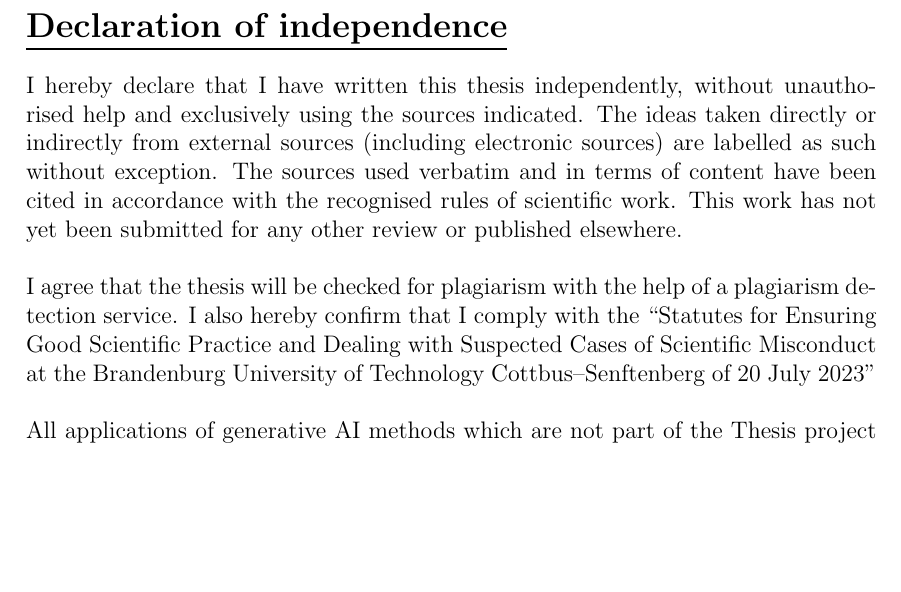
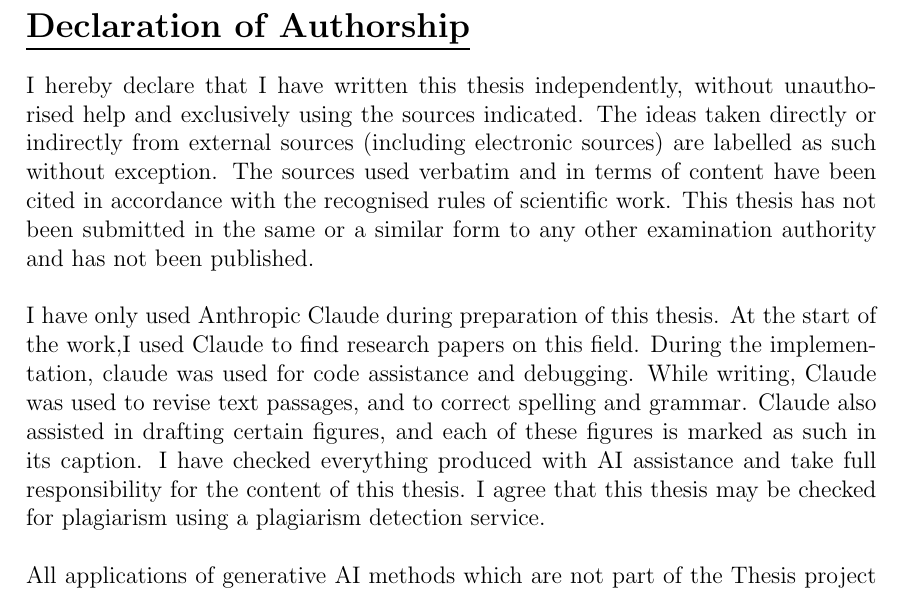
Before and after one commit to tony-joseph-ai/MyThesis, a LaTeX document (main.tex): part of page 2 of 90, cut so that both start at the same text, the shorter picture padded with empty space. Compiled offline with pdfLaTeX.

Commit message:
Update main.tex

```diff
--- a/main.tex
+++ b/main.tex
@@ -248,11 +248,10 @@ Electrical Engineering and Information Technology}\\[0.9em]
 \restoregeometry
 
 
-\section*{\underline{Declaration of independence}}
-I hereby declare that I have written this thesis independently, without unauthorised help and exclusively using the sources indicated. The ideas taken directly or indirectly from external sources (including electronic sources) are labelled as such without exception. The sources used verbatim and in terms of content have been cited in accordance with the recognised rules of scientific work. This work has not yet been submitted for any other review or published elsewhere.\\[0.5cm]
+\section*{\underline{Declaration of Authorship}}
+I hereby declare that I have written this thesis independently, without unauthorised help and exclusively using the sources indicated. The ideas taken directly or indirectly from external sources (including electronic sources) are labelled as such without exception. The sources used verbatim and in terms of content have been cited in accordance with the recognised rules of scientific work. This thesis has not been submitted in the same or a similar form to any other examination authority and has not been published.\\[0.5cm]
 \noindent
-I agree that the thesis will be checked for plagiarism with the help of a plagiarism detection service. I also hereby confirm that I comply with the \href{https://www-docs.b-tu.de/youngacademics/public/Statute_for_Safeguarding_Good_Research_Practice_BTU_2024.pdf}{“Statutes for Ensuring Good Scientific Practice and Dealing with Suspected Cases of Scientific Misconduct at the Brandenburg University of
-Technology Cottbus–Senftenberg of 20 July 2023”}\\[0.5cm]
+I have only used Anthropic Claude during preparation of this thesis. At the start of the work,I used Claude to find research papers on this field. During the implementation, claude was used for code assistance and debugging. While writing, Claude was used to revise text passages, and to correct spelling and grammar. Claude also assisted in drafting certain figures, and each of these figures is marked as such in its caption. I have checked everything produced with AI assistance and take full responsibility for the content of this thesis. I agree that this thesis may be checked for plagiarism using a plagiarism detection service.\\[0.5cm]
 \noindent
 All applications of generative AI methods which are not part of the Thesis project have been explicitly identified and are documented here:
 \GENERATIVEAI
```
